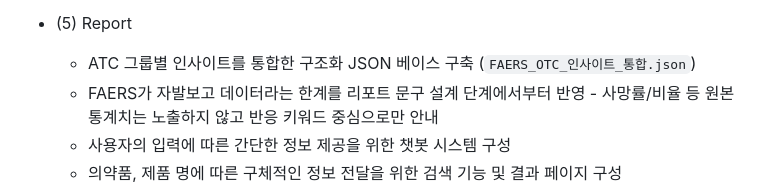
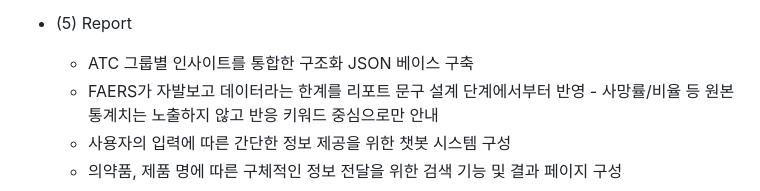
Before and after one commit to tram-git/Project_portfolio, a Markdown page: Provision of information on adverse drug reactions/readme.md, the part around the change. Drawn GitHub-style.

```diff
--- a/Provision of information on adverse drug reactions/readme.md
+++ b/Provision of information on adverse drug reactions/readme.md
@@ -43,7 +43,7 @@
     - 자주 보고된 부작용, 연령 별 주의사항, 복용 방법 등 검색 결과 페이지 구성
 
   - (5) Report
-    - ATC 그룹별 인사이트를 통합한 구조화 JSON 베이스 구축 (`FAERS_OTC_인사이트_통합.json`)
+    - ATC 그룹별 인사이트를 통합한 구조화 JSON 베이스 구축
     - FAERS가 자발보고 데이터라는 한계를 리포트 문구 설계 단계에서부터 반영 - 사망률/비율 등 원본 통계치는 노출하지 않고 반응 키워드 중심으로만 안내
     - 사용자의 입력에 따른 간단한 정보 제공을 위한 챗봇 시스템 구성
     - 의약품, 제품 명에 따른 구체적인 정보 전달을 위한 검색 기능 및 결과 페이지 구성
```
